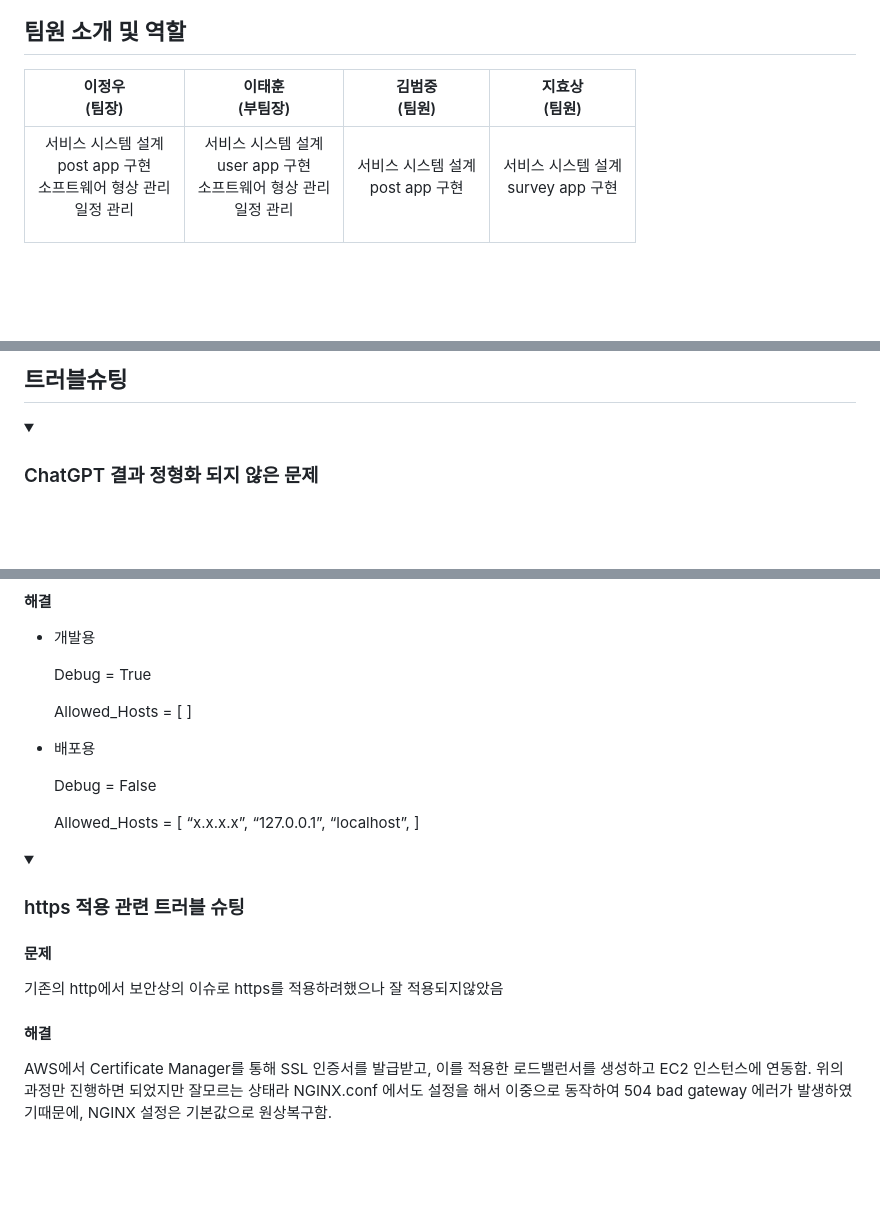
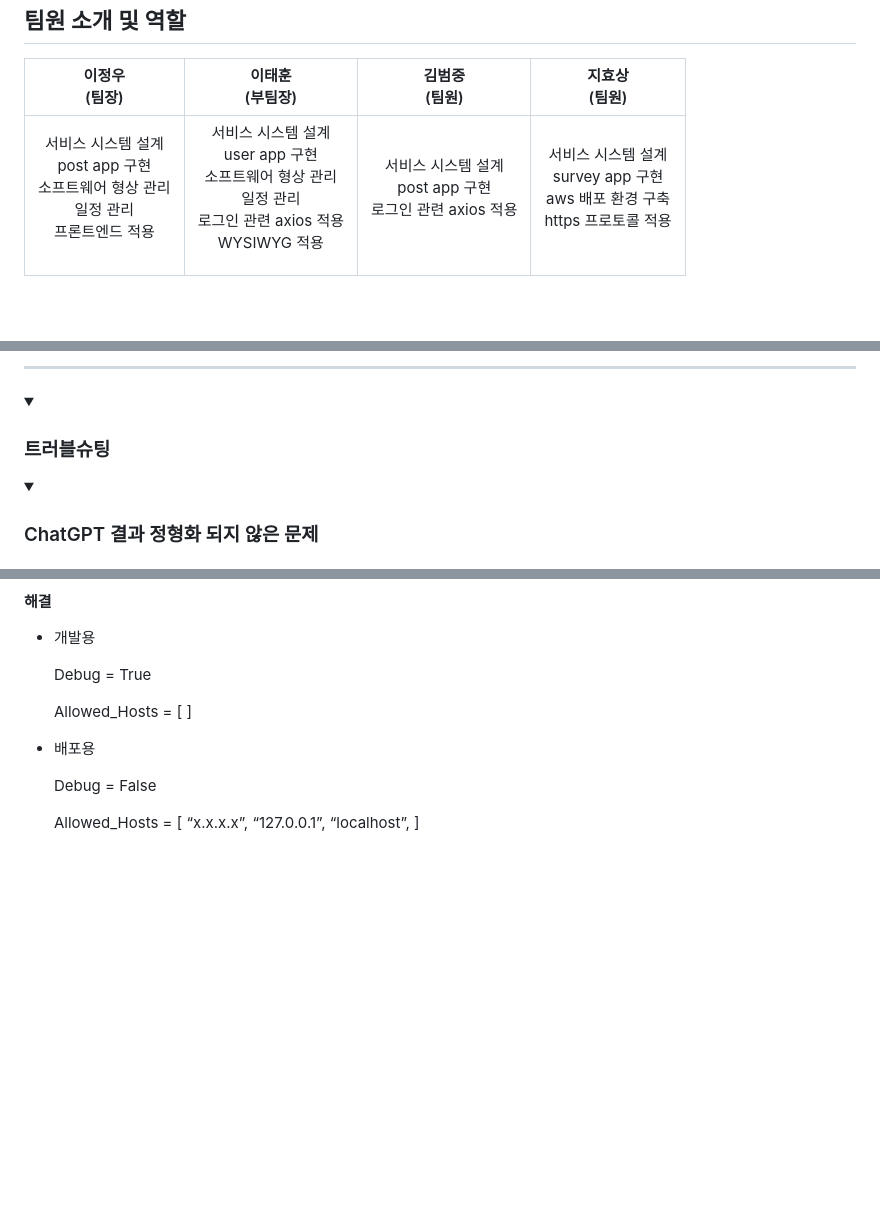
Before and after one commit to JWTONE/VITA-INFO, a Markdown page: README.md, 3 parts joined by grey strips. Drawn GitHub-style; folded sections open; blank space fills up the shorter version.

Commit message:
Update README.md
역할 추가

```diff
--- a/README.md
+++ b/README.md
@@ -34,7 +34,8 @@
       서비스 시스템 설계<br>
       post app 구현<br>
       소프트웨어 형상 관리<br>
-      일정 관리
+      일정 관리 <br>
+      프론트엔드 적용
     </p>
   </td>
     <td>
@@ -42,7 +43,9 @@
       서비스 시스템 설계<br>
       user app 구현<br>
       소프트웨어 형상 관리<br>
-      일정 관리
+      일정 관리 <br>
+      로그인 관련 axios 적용<br>
+      WYSIWYG 적용
     </p>
   </td>
 
@@ -50,13 +53,16 @@
     <p align="center">
       서비스 시스템 설계<br>
       post app 구현<br>
+      로그인 관련 axios 적용
     </p>
   </td>
 
   <td>
     <p align="center">
    서비스 시스템 설계<br>
-  survey app 구현
+  survey app 구현<br>
+  aws 배포 환경 구축<br>
+  https 프로토콜 적용
     </p>
   </td>
 </tr>
@@ -458,6 +459,13 @@
 
-## 트러블슈팅
+<hr>
 
+<details>
+
+<summary>
+
+  ### 트러블슈팅
+
+</summary>
 
 <details>
 
@@ -594,24 +602,7 @@
     Debug = False
 
     Allowed_Hosts = [ “x.x.x.x”, “127.0.0.1”, “localhost”, ]
-
 </details>
-
-<details>
-  <summary>
-
-  ### https 적용 관련 트러블 슈팅
-
-  </summary>
-
-  #### 문제
-
-  기존의 http에서 보안상의 이슈로 https를 적용하려했으나 잘 적용되지않았음
-
-  #### 해결
-
-  AWS에서 Certificate Manager를 통해 SSL 인증서를 발급받고, 이를 적용한 로드밸런서를 생성하고 EC2 인스턴스에 연동함.
-  위의 과정만 진행하면 되었지만 잘모르는 상태라 NGINX.conf 에서도 설정을 해서 이중으로 동작하여 504 bad gateway 에러가 발생하였기때문에, NGINX 설정은 기본값으로 원상복구함.
 
 </details>
 
```
Also changed, not shown: other parts of README.md (+0 -5 lines).
